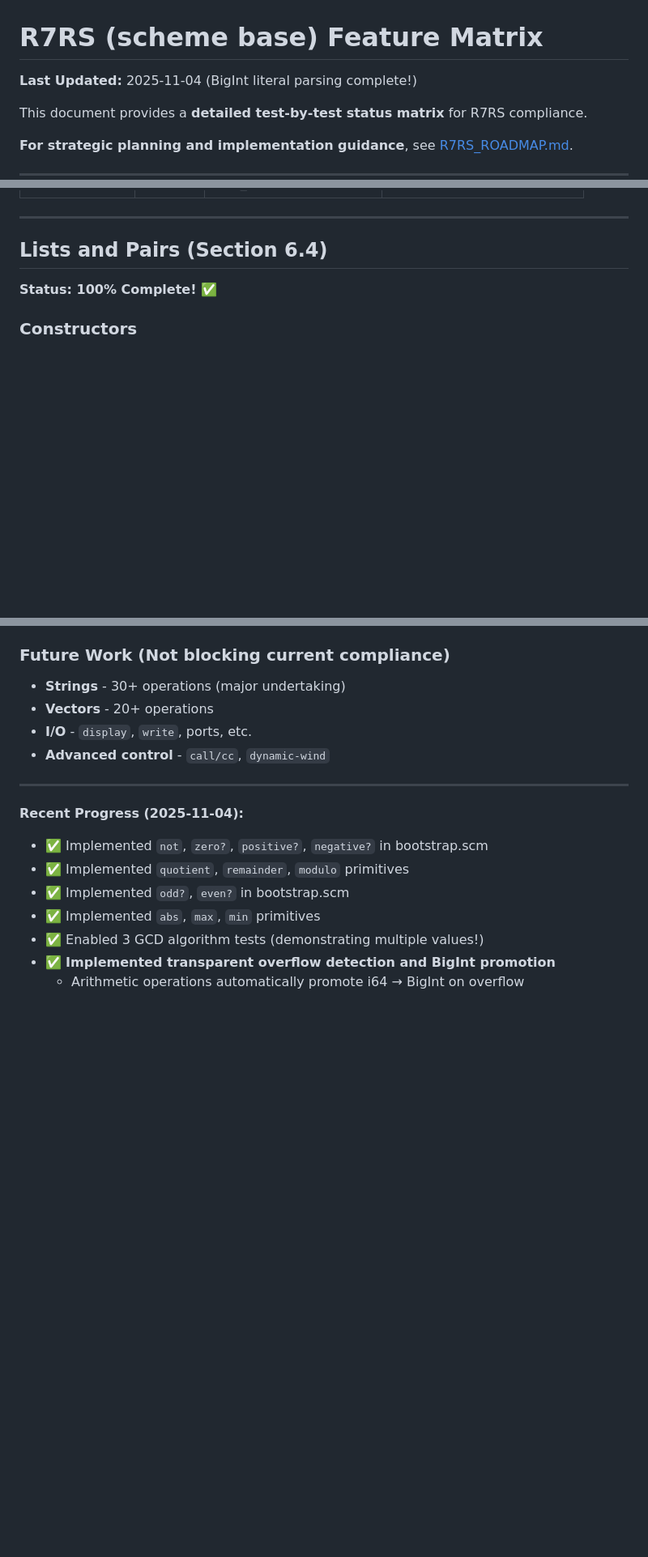
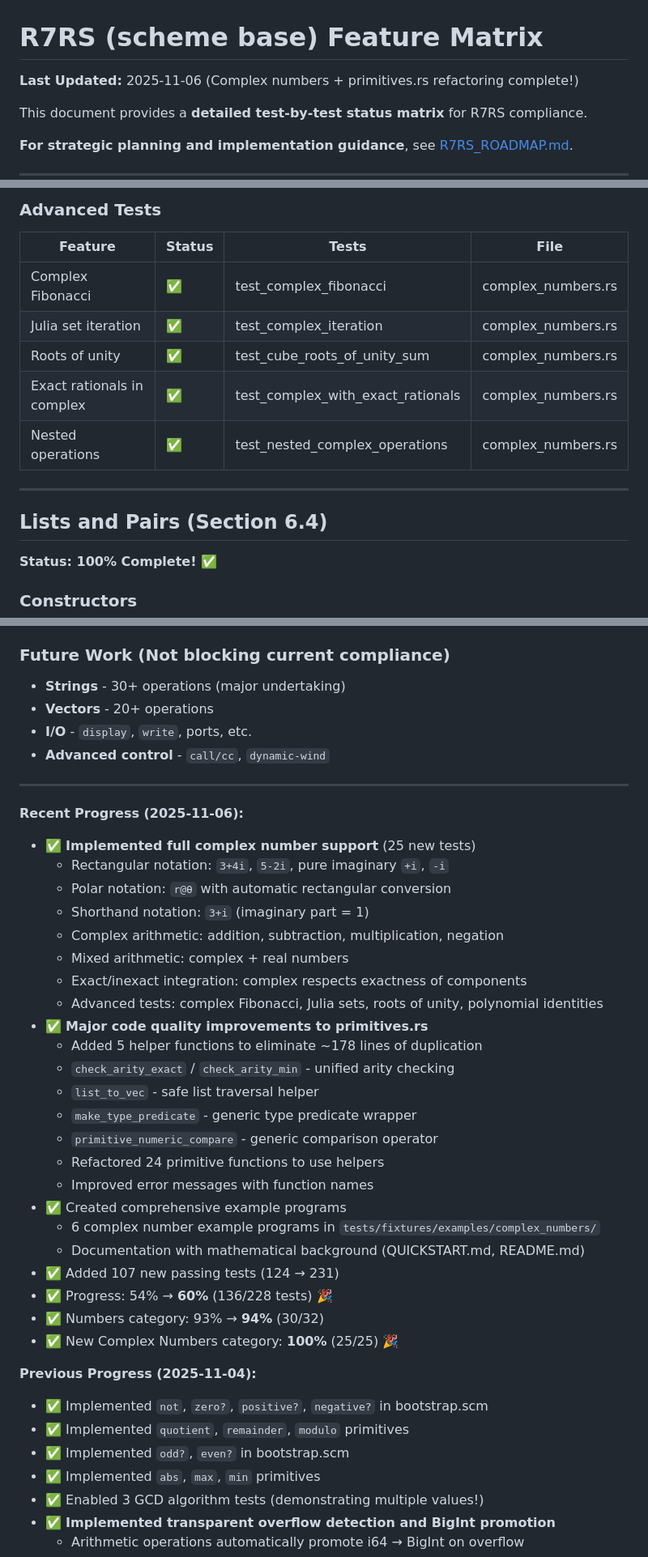
Before and after one commit to avalonalex/patina, a Markdown page: docs/FEATURE_STATUS.md, 3 parts joined by grey strips. Shown: that part at 81% size. Drawn GitHub-style; blank space fills up the shorter version.

```diff
--- a/docs/FEATURE_STATUS.md
+++ b/docs/FEATURE_STATUS.md
@@ -1,6 +1,6 @@
 # R7RS (scheme base) Feature Matrix
 
-**Last Updated:** 2025-11-04 (BigInt literal parsing complete!)
+**Last Updated:** 2025-11-06 (Complex numbers + primitives.rs refactoring complete!)
 
 This document provides a **detailed test-by-test status matrix** for R7RS compliance.
 
@@ -182,3 +221,11 @@ This document provides a **detailed test-by-test status matrix** for R7RS compli
+### Advanced Tests
+| Feature | Status | Tests | File |
+|---------|--------|-------|------|
+| Complex Fibonacci | ✅ | test_complex_fibonacci | complex_numbers.rs |
+| Julia set iteration | ✅ | test_complex_iteration | complex_numbers.rs |
+| Roots of unity | ✅ | test_cube_roots_of_unity_sum | complex_numbers.rs |
+| Exact rationals in complex | ✅ | test_complex_with_exact_rationals | complex_numbers.rs |
+| Nested operations | ✅ | test_nested_complex_operations | complex_numbers.rs |
 
 ---
 
@@ -340,7 +387,32 @@ Based on the 22 ignored tests, here are the quickest wins to reach higher compli
 
 ---
 
-**Recent Progress (2025-11-04):**
+**Recent Progress (2025-11-06):**
+- ✅ **Implemented full complex number support** (25 new tests)
+  - Rectangular notation: `3+4i`, `5-2i`, pure imaginary `+i`, `-i`
+  - Polar notation: `r@θ` with automatic rectangular conversion
+  - Shorthand notation: `3+i` (imaginary part = 1)
+  - Complex arithmetic: addition, subtraction, multiplication, negation
+  - Mixed arithmetic: complex + real numbers
+  - Exact/inexact integration: complex respects exactness of components
+  - Advanced tests: complex Fibonacci, Julia sets, roots of unity, polynomial identities
+- ✅ **Major code quality improvements to primitives.rs**
+  - Added 5 helper functions to eliminate ~178 lines of duplication
+  - `check_arity_exact` / `check_arity_min` - unified arity checking
+  - `list_to_vec` - safe list traversal helper
+  - `make_type_predicate` - generic type predicate wrapper
+  - `primitive_numeric_compare` - generic comparison operator
+  - Refactored 24 primitive functions to use helpers
+  - Improved error messages with function names
+- ✅ Created comprehensive example programs
+  - 6 complex number example programs in `tests/fixtures/examples/complex_numbers/`
+  - Documentation with mathematical background (QUICKSTART.md, README.md)
+- ✅ Added 107 new passing tests (124 → 231)
+- ✅ Progress: 54% → **60%** (136/228 tests) 🎉
+- ✅ Numbers category: 93% → **94%** (30/32)
+- ✅ New Complex Numbers category: **100%** (25/25) 🎉
+
+**Previous Progress (2025-11-04):**
 - ✅ Implemented `not`, `zero?`, `positive?`, `negative?` in bootstrap.scm
 - ✅ Implemented `quotient`, `remainder`, `modulo` primitives
 - ✅ Implemented `odd?`, `even?` in bootstrap.scm
```
Also changed, not shown: other parts of docs/FEATURE_STATUS.md (+43 -7 lines).
